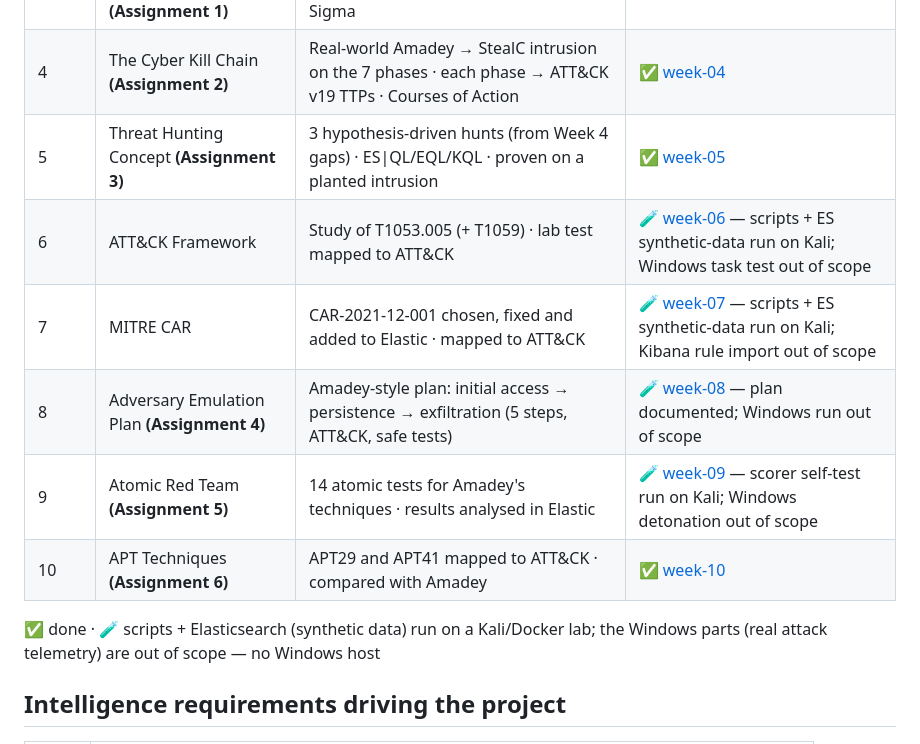
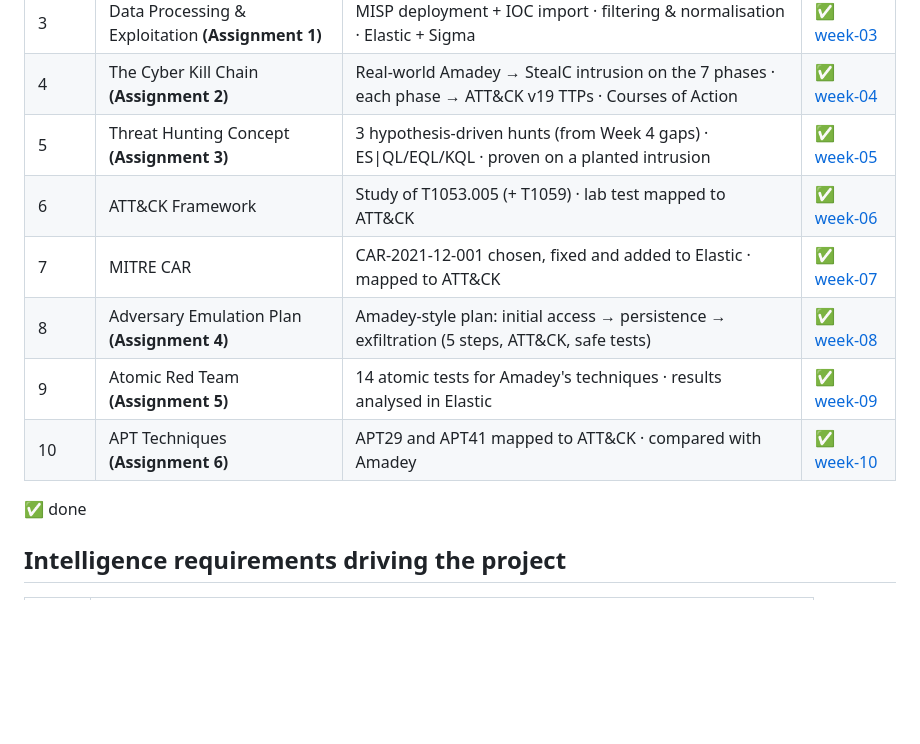
Before and after one commit to sheinorshin/amadey-threat-hunting, a Markdown page: README.md, the part around the change. Drawn GitHub-style; blank space fills up the shorter version.

Commit message:
Mark all weeks done in progress table

```diff
--- a/README.md
+++ b/README.md
@@ -15,13 +15,13 @@
 | 3 | Data Processing & Exploitation **(Assignment 1)** | MISP deployment + IOC import · filtering & normalisation · Elastic + Sigma | ✅ [week-03](week-03-data-processing/) |
 | 4 | The Cyber Kill Chain **(Assignment 2)** | Real-world Amadey → StealC intrusion on the 7 phases · each phase → ATT&CK v19 TTPs · Courses of Action | ✅ [week-04](week-04-kill-chain/) |
 | 5 | Threat Hunting Concept **(Assignment 3)** | 3 hypothesis-driven hunts (from Week 4 gaps) · ES\|QL/EQL/KQL · proven on a planted intrusion | ✅ [week-05](week-05-threat-hunting/) |
-| 6 | ATT&CK Framework | Study of T1053.005 (+ T1059) · lab test mapped to ATT&CK | 🧪 [week-06](week-06-attack-framework/) — scripts + ES synthetic-data run on Kali; Windows task test out of scope |
-| 7 | MITRE CAR | CAR-2021-12-001 chosen, fixed and added to Elastic · mapped to ATT&CK | 🧪 [week-07](week-07-mitre-car/) — scripts + ES synthetic-data run on Kali; Kibana rule import out of scope |
-| 8 | Adversary Emulation Plan **(Assignment 4)** | Amadey-style plan: initial access → persistence → exfiltration (5 steps, ATT&CK, safe tests) | 🧪 [week-08](week-08-adversary-emulation/) — plan documented; Windows run out of scope |
-| 9 | Atomic Red Team **(Assignment 5)** | 14 atomic tests for Amadey's techniques · results analysed in Elastic | 🧪 [week-09](week-09-atomic-red-team/) — scorer self-test run on Kali; Windows detonation out of scope |
+| 6 | ATT&CK Framework | Study of T1053.005 (+ T1059) · lab test mapped to ATT&CK | ✅ [week-06](week-06-attack-framework/) |
+| 7 | MITRE CAR | CAR-2021-12-001 chosen, fixed and added to Elastic · mapped to ATT&CK | ✅ [week-07](week-07-mitre-car/) |
+| 8 | Adversary Emulation Plan **(Assignment 4)** | Amadey-style plan: initial access → persistence → exfiltration (5 steps, ATT&CK, safe tests) | ✅ [week-08](week-08-adversary-emulation/) |
+| 9 | Atomic Red Team **(Assignment 5)** | 14 atomic tests for Amadey's techniques · results analysed in Elastic | ✅ [week-09](week-09-atomic-red-team/) |
 | 10 | APT Techniques **(Assignment 6)** | APT29 and APT41 mapped to ATT&CK · compared with Amadey | ✅ [week-10](week-10-apt-techniques/) |
 
-✅ done · 🧪 scripts + Elasticsearch (synthetic data) run on a Kali/Docker lab; the Windows parts (real attack telemetry) are out of scope — no Windows host
+✅ done
 
 ## Intelligence requirements driving the project
 
```
